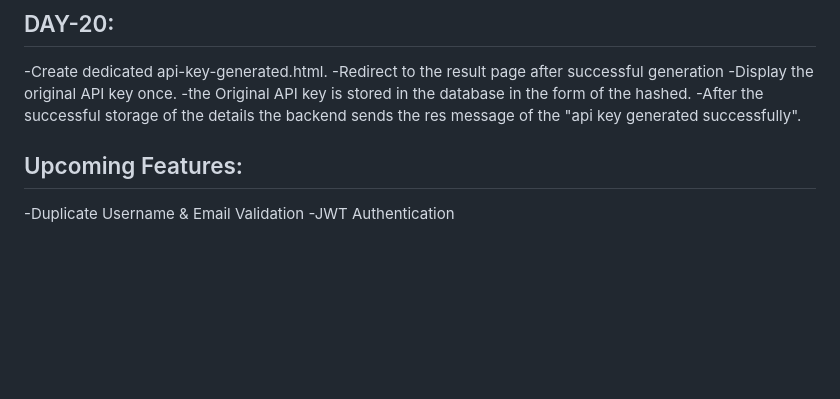
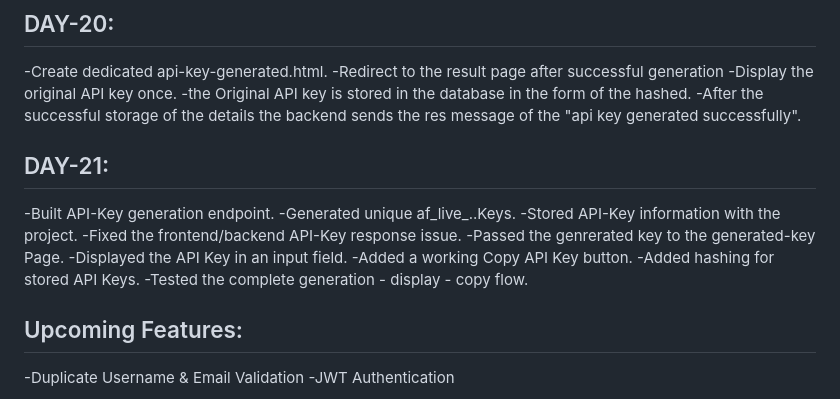
Before and after one commit to kganesh-tech/AuthForge, a Markdown page: README.md, the part around the change. Rendered like a GitHub page; blank space fills up the shorter version.

```diff
--- a/README.md
+++ b/README.md
@@ -212,7 +212,16 @@ AuthForge is a backend authentication project built using Node.js and Express.js
 -Display the original API key once.
 -the Original API key is stored in the database in the form of the hashed.
 -After the successful storage of the details the backend sends the res message of the "api key generated successfully".
-
+## DAY-21:
+-Built API-Key generation endpoint.
+-Generated unique af_live_..Keys.
+-Stored API-Key information with the project.
+-Fixed the frontend/backend API-Key response issue.
+-Passed the genrerated key to the generated-key Page.
+-Displayed the API Key in an input field.
+-Added a working Copy API Key button.
+-Added hashing for stored API Keys.
+-Tested the complete generation - display - copy flow.
 
  ## Upcoming Features:
  -Duplicate Username & Email Validation
```
